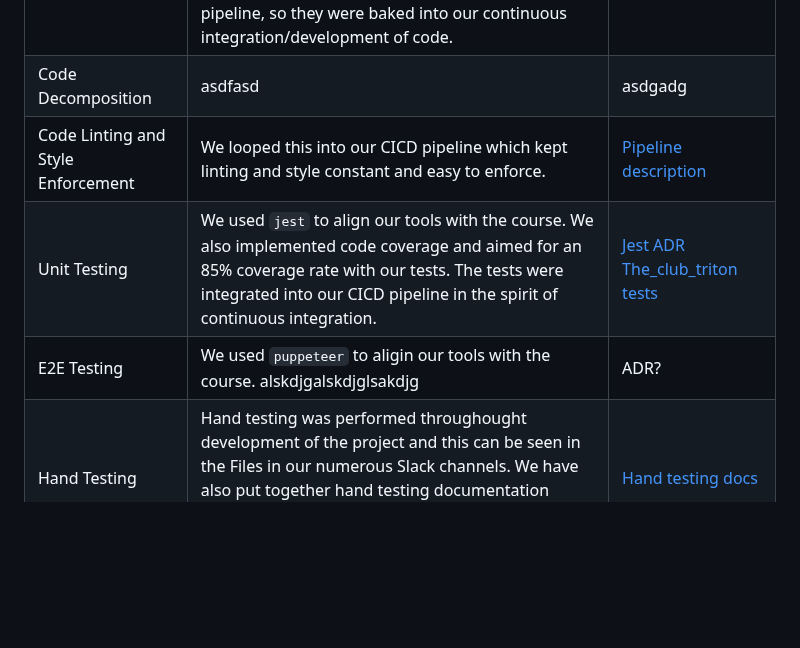
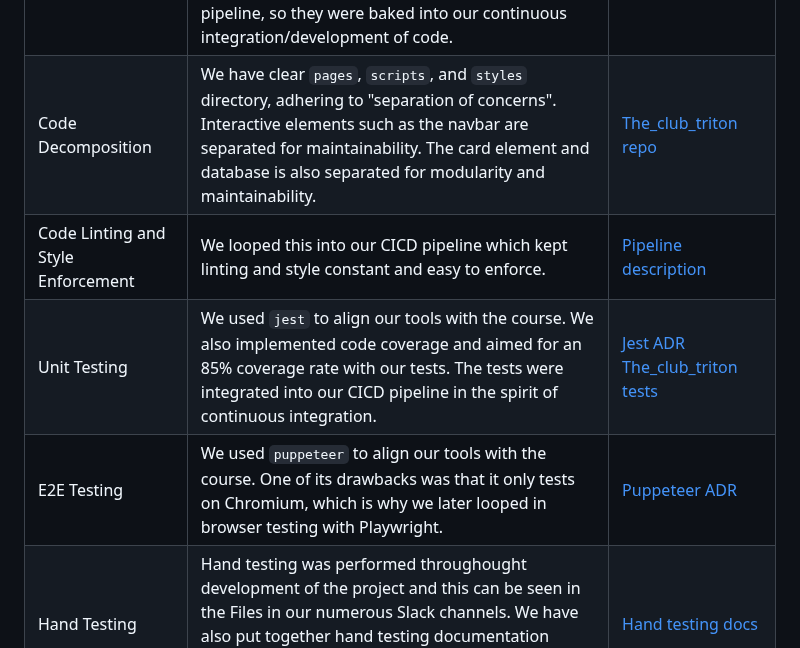
Before and after one commit to cse110-sp25-group13/cse110-sp25-group13, a Markdown page: README.md, the part around the change. Rendered like a GitHub page; blank space fills up the shorter version.

```diff
--- a/README.md
+++ b/README.md
@@ -28,10 +28,10 @@
 | Daily Stand-Ups | It was discussed in the course that due to size of the teams and logistics, variations to this framework could be modified. Based on this, we created a `#stand-up` channel where team members could share `what they did`, `next steps`, `blockers`, and any `help needed`. It was defined that team members should post every other day in this channel, and reminders were added to the team calendar. | Slack |
 | Code Consistency | To maintain code consistency, a style guide was enforced with `prettier` and `eslint`. | [Code style guide ADR](https://github.com/cse110-sp25-group13/cse110-sp25-group13/blob/main/specs/adrs/060725-code-style-and-format.md) |
 | Code Commenting | Because we are all learners working on the same project, we understand the importance of well-placed, informative comments. We followed comment rules defined in our style guide. JSDoc comments were also checked as a part of our CI pipeline, so they were baked into our continuous integration/development of code. | [The_club_triton repo](https://github.com/cse110-sp25-group13/The_club_triton) |
-| Code Decomposition | asdfasd | asdgadg |
+| Code Decomposition | We have clear `pages`, `scripts`, and `styles` directory, adhering to "separation of concerns". Interactive elements such as the navbar are separated for maintainability. The card element and database is also separated for modularity and maintainability. | [The_club_triton repo](https://github.com/cse110-sp25-group13/The_club_triton) |
 | Code Linting and Style Enforcement | We looped this into our CICD pipeline which kept linting and style constant and easy to enforce. | [Pipeline description](https://github.com/cse110-sp25-group13/cse110-sp25-group13/blob/main/admin/cipipeline/phase2.md) |
 | Unit Testing | We used `jest` to align our tools with the course. We also implemented code coverage and aimed for an 85% coverage rate with our tests. The tests were integrated into our CICD pipeline in the spirit of continuous integration. | [Jest ADR](https://github.com/cse110-sp25-group13/cse110-sp25-group13/blob/main/specs/adrs/060725-jest.md)<br> [The_club_triton tests](https://github.com/cse110-sp25-group13/The_club_triton/tree/develop/__tests__) |
-| E2E Testing | We used `puppeteer` to aligin our tools with the course. alskdjgalskdjglsakdjg | ADR? |
+| E2E Testing | We used `puppeteer` to align our tools with the course. One of its drawbacks was that it only tests on Chromium, which is why we later looped in browser testing with Playwright. | [Puppeteer ADR](https://github.com/cse110-sp25-group13/cse110-sp25-group13/blob/main/specs/adrs/060725-puppeteer.md) |
 | Hand Testing | Hand testing was performed throughought development of the project and this can be seen in the Files in our numerous Slack channels. We have also put together hand testing documentation displaying our most informative screenshots and the bugs that they helped us solve. | [Hand testing docs](admin/hand-and-end-user-tests/hand-testing-docs) |
 | "Dog Fooding" | We "dogfooded" our site regularly to identify animation issues, usability issues, and bugs. Each of us has probably played the game at least 30 times. | This is evident in our issues as well as our conversations on Slack. |
 | Stakeholder Feedback | We attended weekly TA meetings to get feedback from the TA. At each sprint review meeting, we demoed our progress and received feedback from the general team. Team leaders commonly gave feedback on implementations and consulted with designers who knew the premise of the game better than they. | Team meetings, sprint reviews, and Slack conversations all exemplify this. |
```
